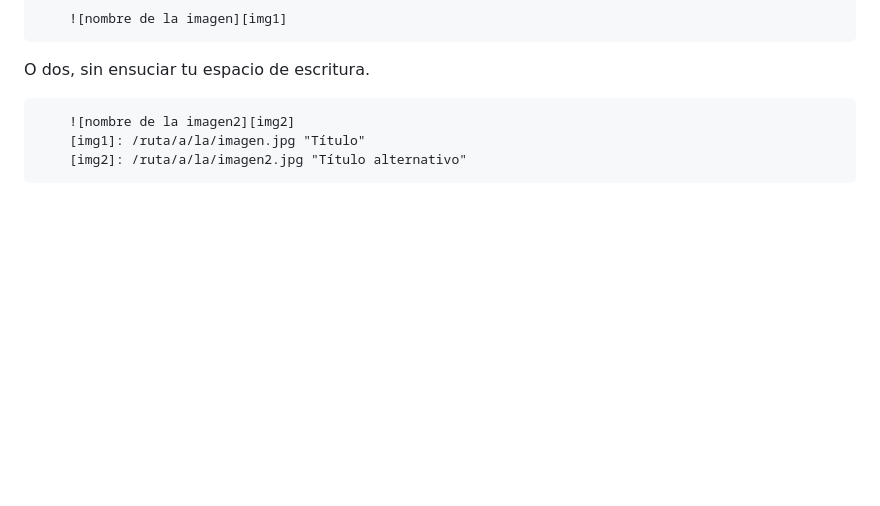
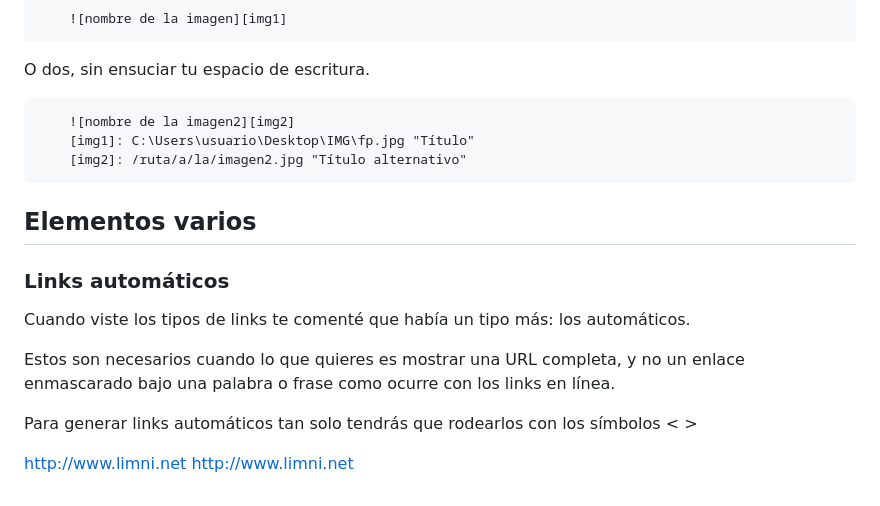
Before and after one commit to sandralongas1/entornos-practica-git, a Markdown page: demo-markdown.md, the part around the change. Rendered like a GitHub page; blank space fills up the shorter version.

```diff
--- a/demo-markdown.md
+++ b/demo-markdown.md
@@ -207,5 +207,16 @@ De esta forma podrías insertar una imagen
 O dos, sin ensuciar tu espacio de escritura.
 
         ![nombre de la imagen2][img2]
-        [img1]: /ruta/a/la/imagen.jpg "Título"
+        [img1]: C:\Users\usuario\Desktop\IMG\fp.jpg "Título"
         [img2]: /ruta/a/la/imagen2.jpg "Título alternativo"
+
+## Elementos varios
+### Links automáticos
+Cuando viste los tipos de links te comenté que había un tipo más: los automáticos.
+
+Estos son necesarios cuando lo que quieres es mostrar una URL completa, y no un enlace enmascarado bajo una palabra o frase como ocurre con los links en línea.
+
+Para generar links automáticos tan solo tendrás que rodearlos con los símbolos < >
+
+<http://www.limni.net>
+http://www.limni.net
```
